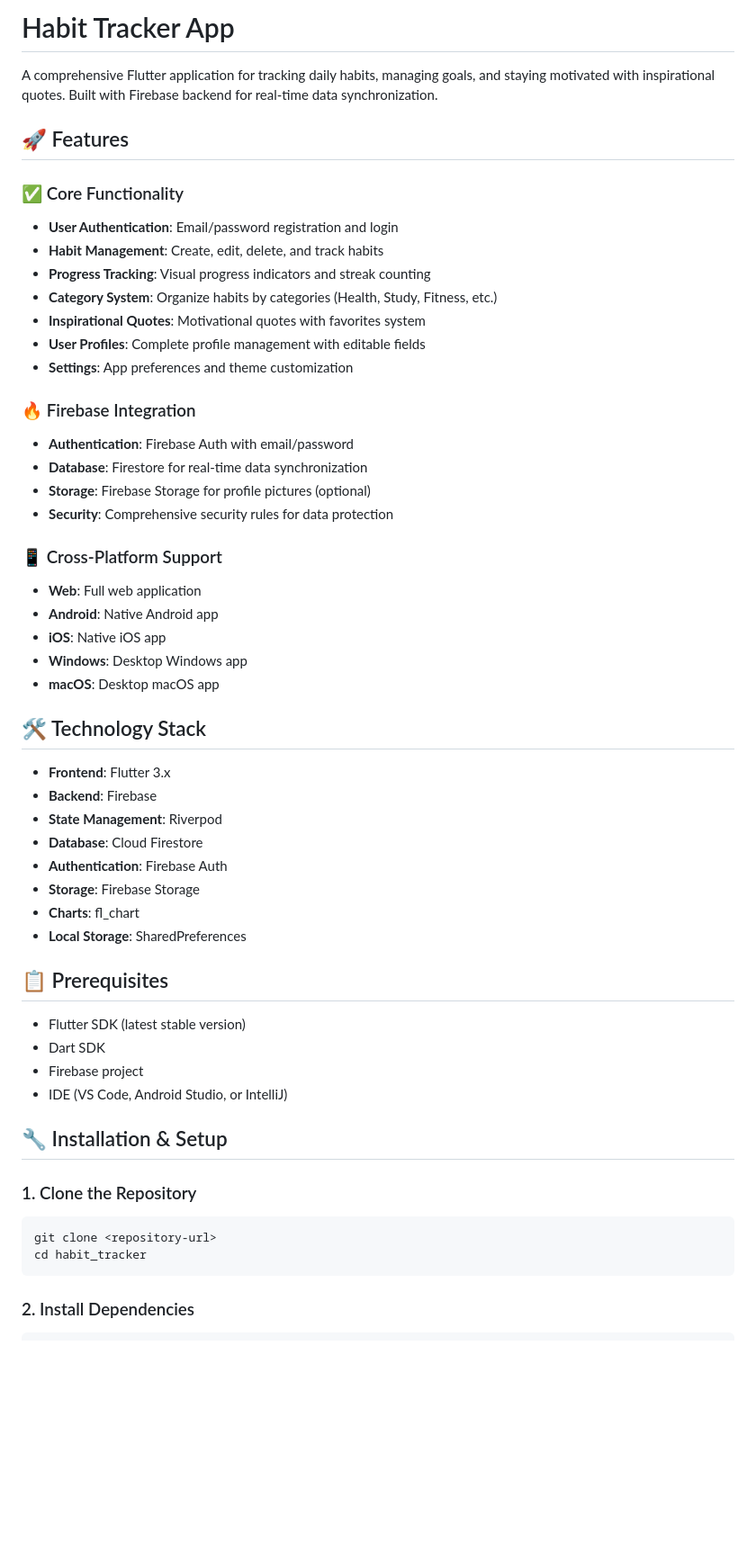
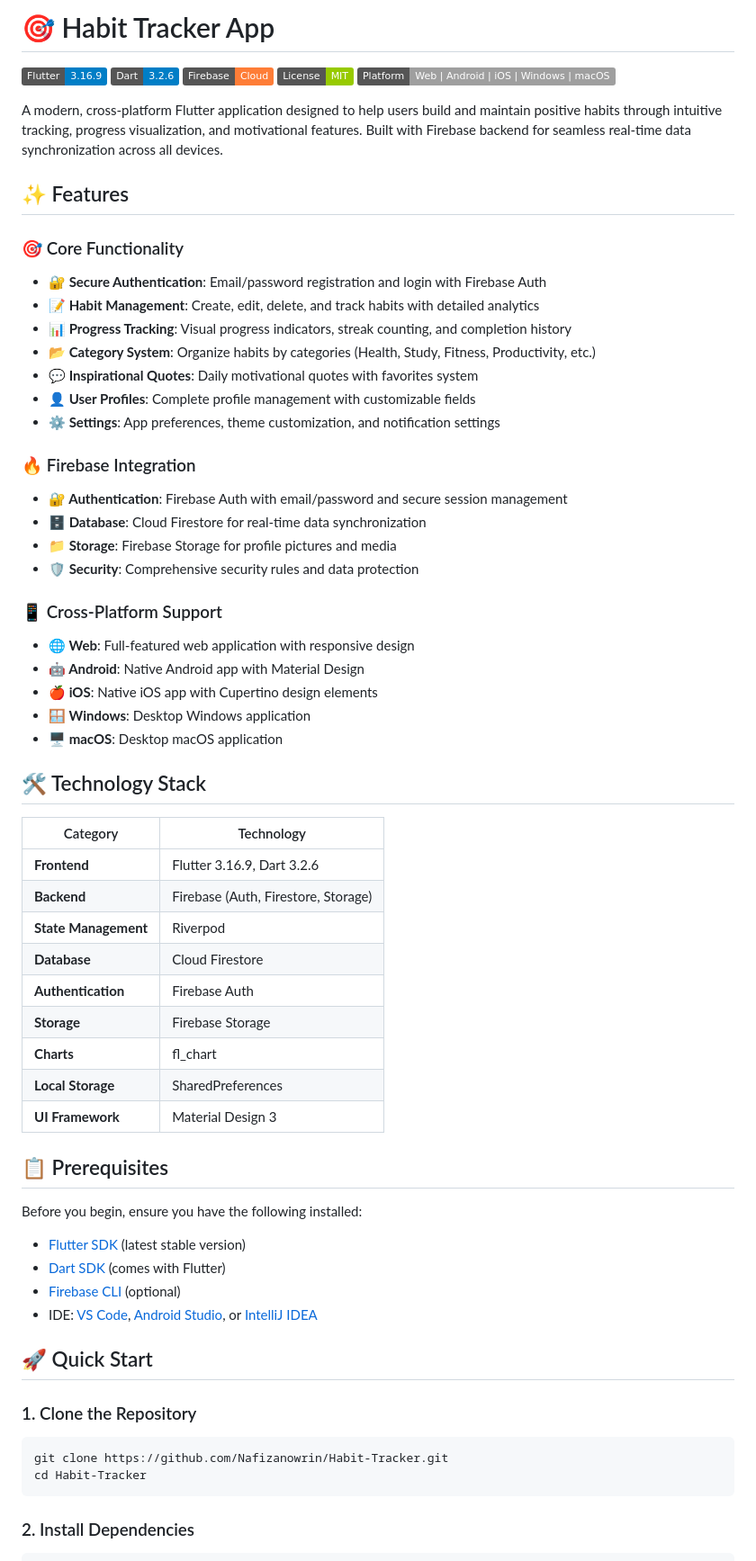
Before and after one commit to Nafizanowrin/Habit-Tracker, a Markdown page: README.md, the part around the change printed below. Shown: that part at 90% size. Drawn GitHub-style; badges without logos; blank space fills up the shorter version.

Commit message:
Update README with professional formatting, badges, and comprehensive documentation

````diff
--- a/README.md
+++ b/README.md
@@ -1,55 +1,65 @@
-# Habit Tracker App
+# 🎯 Habit Tracker App
 
-A comprehensive Flutter application for tracking daily habits, managing goals, and staying motivated with inspirational quotes. Built with Firebase backend for real-time data synchronization.
+[![Flutter](https://img.shields.io/badge/Flutter-3.16.9-blue.svg)](https://flutter.dev/)
+[![Dart](https://img.shields.io/badge/Dart-3.2.6-blue.svg)](https://dart.dev/)
+[![Firebase](https://img.shields.io/badge/Firebase-Cloud-orange.svg)](https://firebase.google.com/)
+[![License](https://img.shields.io/badge/License-MIT-green.svg)](LICENSE)
+[![Platform](https://img.shields.io/badge/Platform-Web%20%7C%20Android%20%7C%20iOS%20%7C%20Windows%20%7C%20macOS-lightgrey.svg)](https://flutter.dev/)
 
-## 🚀 Features
+A modern, cross-platform Flutter application designed to help users build and maintain positive habits through intuitive tracking, progress visualization, and motivational features. Built with Firebase backend for seamless real-time data synchronization across all devices.
 
-### ✅ Core Functionality
-- **User Authentication**: Email/password registration and login
-- **Habit Management**: Create, edit, delete, and track habits
-- **Progress Tracking**: Visual progress indicators and streak counting
-- **Category System**: Organize habits by categories (Health, Study, Fitness, etc.)
-- **Inspirational Quotes**: Motivational quotes with favorites system
-- **User Profiles**: Complete profile management with editable fields
-- **Settings**: App preferences and theme customization
+## ✨ Features
+
+### 🎯 Core Functionality
+- **🔐 Secure Authentication**: Email/password registration and login with Firebase Auth
+- **📝 Habit Management**: Create, edit, delete, and track habits with detailed analytics
+- **📊 Progress Tracking**: Visual progress indicators, streak counting, and completion history
+- **📂 Category System**: Organize habits by categories (Health, Study, Fitness, Productivity, etc.)
+- **💬 Inspirational Quotes**: Daily motivational quotes with favorites system
+- **👤 User Profiles**: Complete profile management with customizable fields
+- **⚙️ Settings**: App preferences, theme customization, and notification settings
 
 ### 🔥 Firebase Integration
-- **Authentication**: Firebase Auth with email/password
-- **Database**: Firestore for real-time data synchronization
-- **Storage**: Firebase Storage for profile pictures (optional)
-- **Security**: Comprehensive security rules for data protection
+- **🔐 Authentication**: Firebase Auth with email/password and secure session management
+- **🗄️ Database**: Cloud Firestore for real-time data synchronization
+- **📁 Storage**: Firebase Storage for profile pictures and media
+- **🛡️ Security**: Comprehensive security rules and data protection
 
 ### 📱 Cross-Platform Support
-- **Web**: Full web application
-- **Android**: Native Android app
-- **iOS**: Native iOS app
-- **Windows**: Desktop Windows app
-- **macOS**: Desktop macOS app
+- **🌐 Web**: Full-featured web application with responsive design
+- **🤖 Android**: Native Android app with Material Design
+- **🍎 iOS**: Native iOS app with Cupertino design elements
+- **🪟 Windows**: Desktop Windows application
+- **🖥️ macOS**: Desktop macOS application
 
 ## 🛠️ Technology Stack
 
-- **Frontend**: Flutter 3.x
-- **Backend**: Firebase
-- **State Management**: Riverpod
-- **Database**: Cloud Firestore
-- **Authentication**: Firebase Auth
-- **Storage**: Firebase Storage
-- **Charts**: fl_chart
-- **Local Storage**: SharedPreferences
+| Category | Technology |
+|----------|------------|
+| **Frontend** | Flutter 3.16.9, Dart 3.2.6 |
+| **Backend** | Firebase (Auth, Firestore, Storage) |
+| **State Management** | Riverpod |
+| **Database** | Cloud Firestore |
+| **Authentication** | Firebase Auth |
+| **Storage** | Firebase Storage |
+| **Charts** | fl_chart |
+| **Local Storage** | SharedPreferences |
+| **UI Framework** | Material Design 3 |
 
 ## 📋 Prerequisites
 
-- Flutter SDK (latest stable version)
-- Dart SDK
-- Firebase project
-- IDE (VS Code, Android Studio, or IntelliJ)
+Before you begin, ensure you have the following installed:
+- [Flutter SDK](https://flutter.dev/docs/get-started/install) (latest stable version)
+- [Dart SDK](https://dart.dev/get-dart) (comes with Flutter)
+- [Firebase CLI](https://firebase.google.com/docs/cli) (optional)
+- IDE: [VS Code](https://code.visualstudio.com/), [Android Studio](https://developer.android.com/studio), or [IntelliJ IDEA](https://www.jetbrains.com/idea/)
 
-## 🔧 Installation & Setup
+## 🚀 Quick Start
 
 ### 1. Clone the Repository
 ```bash
-git clone <repository-url>
-cd habit_tracker
+git clone https://github.com/Nafizanowrin/Habit-Tracker.git
+cd Habit-Tracker
 ```
 
 ### 2. Install Dependencies
````
Also changed, not shown: other parts of README.md (+155 -89 lines).
